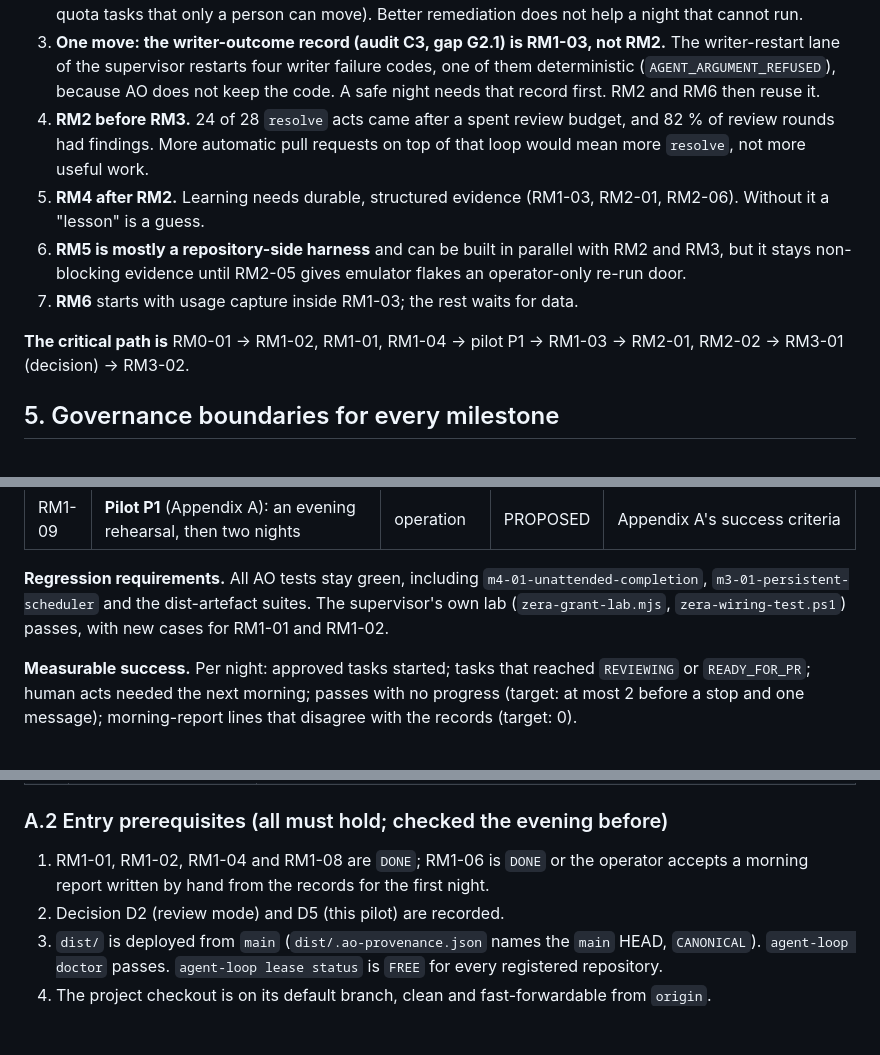
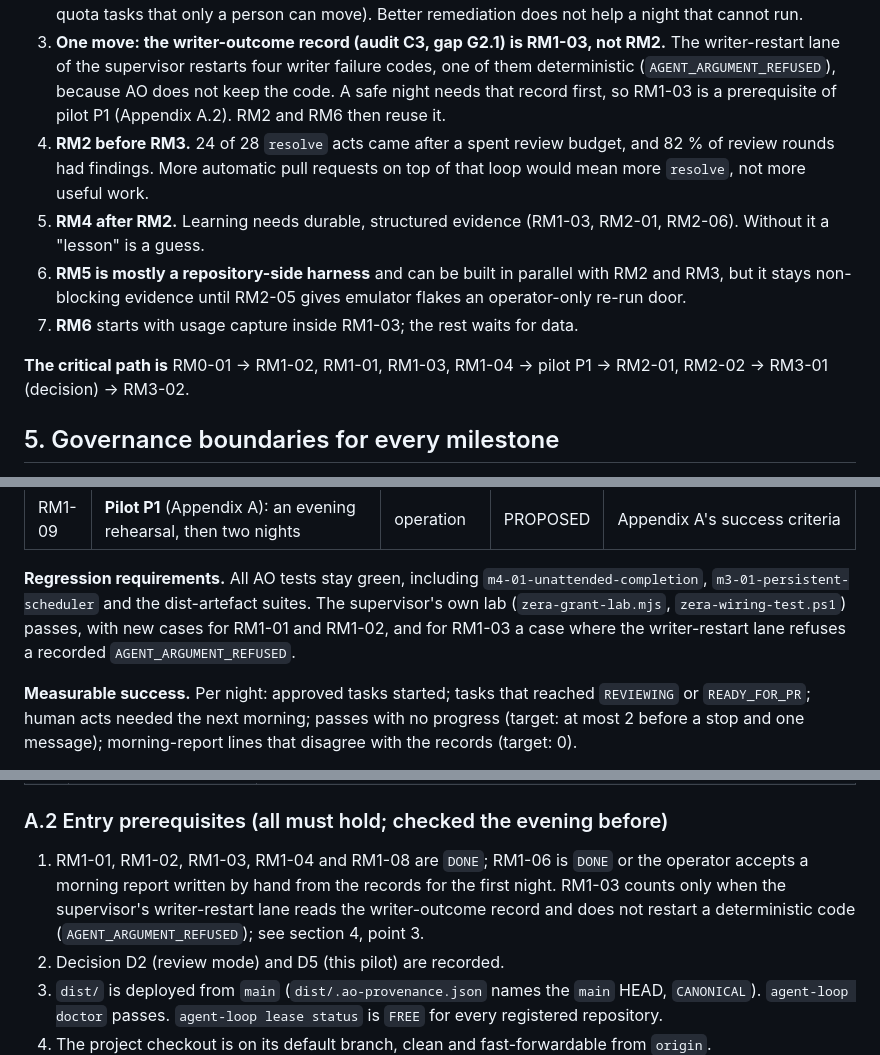
Before and after one commit to M4XD4B0ZZ/AgentOrchestrator, a Markdown page: ROADMAP.md, 3 parts joined by grey strips. Rendered like a GitHub page; blank space fills up the shorter version.

Commit message:
docs(roadmap): make RM1-03 an explicit prerequisite of pilot P1
Section 4 says a safe night needs the writer-outcome record first, but
Appendix A.2 and the critical path put RM1-03 after the pilot. Now
RM1-03 is in A.2 item 1, before pilot P1 on the critical path, and the
regression list names a supervisor-lab case for it. A.2 also says the
writer-restart lane must read the record, not only that it exists.

Documentation only. Nothing in it is approved or built.

Co-Authored-By: Claude Opus 5.5 <noreply@anthropic.com>
Claude-Session: https://claude.ai/code/session_01T3cAFUygTBhcyzK3QbRa4x

```diff
--- a/ROADMAP.md
+++ b/ROADMAP.md
@@ -123,7 +123,8 @@ RM0 baseline ──► RM1 unattended ──► RM2 remediation ──► RM3 ve
 3. **One move: the writer-outcome record (audit C3, gap G2.1) is RM1-03, not RM2.** The
    writer-restart lane of the supervisor restarts four writer failure codes, one of them
    deterministic (`AGENT_ARGUMENT_REFUSED`), because AO does not keep the code. A safe night needs
-   that record first. RM2 and RM6 then reuse it.
+   that record first, so RM1-03 is a prerequisite of pilot P1 (Appendix A.2). RM2 and RM6 then
+   reuse it.
 4. **RM2 before RM3.** 24 of 28 `resolve` acts came after a spent review budget, and 82 % of review
    rounds had findings. More automatic pull requests on top of that loop would mean more `resolve`,
    not more useful work.
@@ -133,7 +134,7 @@ RM0 baseline ──► RM1 unattended ──► RM2 remediation ──► RM3 ve
    stays non-blocking evidence until RM2-05 gives emulator flakes an operator-only re-run door.
 7. **RM6** starts with usage capture inside RM1-03; the rest waits for data.
 
-**The critical path is** RM0-01 → RM1-02, RM1-01, RM1-04 → pilot P1 → RM1-03 → RM2-01, RM2-02 →
+**The critical path is** RM0-01 → RM1-02, RM1-01, RM1-03, RM1-04 → pilot P1 → RM2-01, RM2-02 →
 RM3-01 (decision) → RM3-02.
 
 ## 5. Governance boundaries for every milestone
@@ -292,7 +293,8 @@ on its own, and leaves a morning report a person can act on in minutes.
 
 **Regression requirements.** All AO tests stay green, including `m4-01-unattended-completion`,
 `m3-01-persistent-scheduler` and the dist-artefact suites. The supervisor's own lab
-(`zera-grant-lab.mjs`, `zera-wiring-test.ps1`) passes, with new cases for RM1-01 and RM1-02.
+(`zera-grant-lab.mjs`, `zera-wiring-test.ps1`) passes, with new cases for RM1-01 and RM1-02, and
+for RM1-03 a case where the writer-restart lane refuses a recorded `AGENT_ARGUMENT_REFUSED`.
 
 **Measurable success.** Per night: approved tasks started; tasks that reached `REVIEWING` or
 `READY_FOR_PR`; human acts needed the next morning; passes with no progress (target: at most 2 before
@@ -584,8 +586,10 @@ new orchestrator. It needs decision D5.
 
 ### A.2 Entry prerequisites (all must hold; checked the evening before)
 
-1. RM1-01, RM1-02, RM1-04 and RM1-08 are `DONE`; RM1-06 is `DONE` or the operator accepts a morning
-   report written by hand from the records for the first night.
+1. RM1-01, RM1-02, RM1-03, RM1-04 and RM1-08 are `DONE`; RM1-06 is `DONE` or the operator accepts
+   a morning report written by hand from the records for the first night. RM1-03 counts only when
+   the supervisor's writer-restart lane reads the writer-outcome record and does not restart a
+   deterministic code (`AGENT_ARGUMENT_REFUSED`); see section 4, point 3.
 2. Decision D2 (review mode) and D5 (this pilot) are recorded.
 3. `dist/` is deployed from `main` (`dist/.ao-provenance.json` names the `main` HEAD, `CANONICAL`).
    `agent-loop doctor` passes. `agent-loop lease status` is `FREE` for every registered repository.
```
